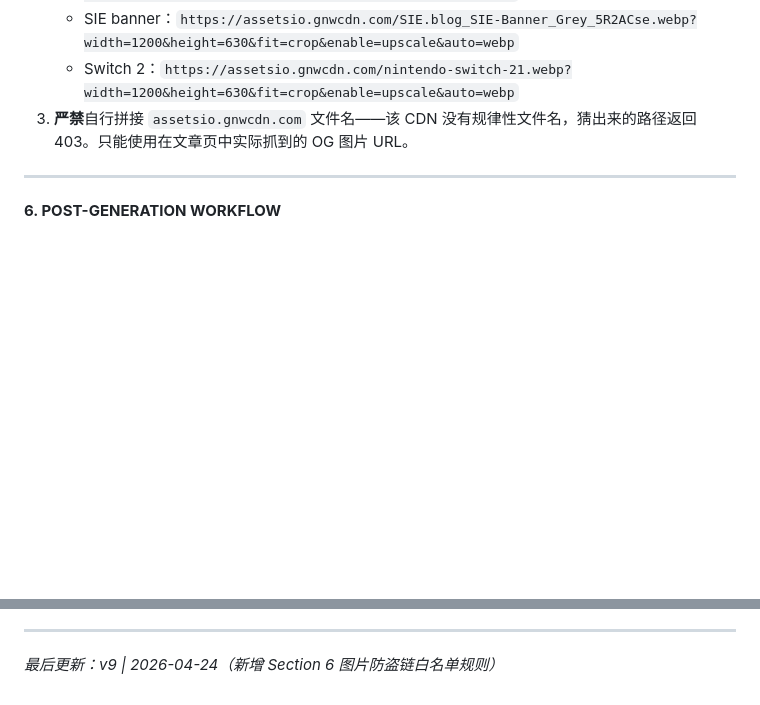
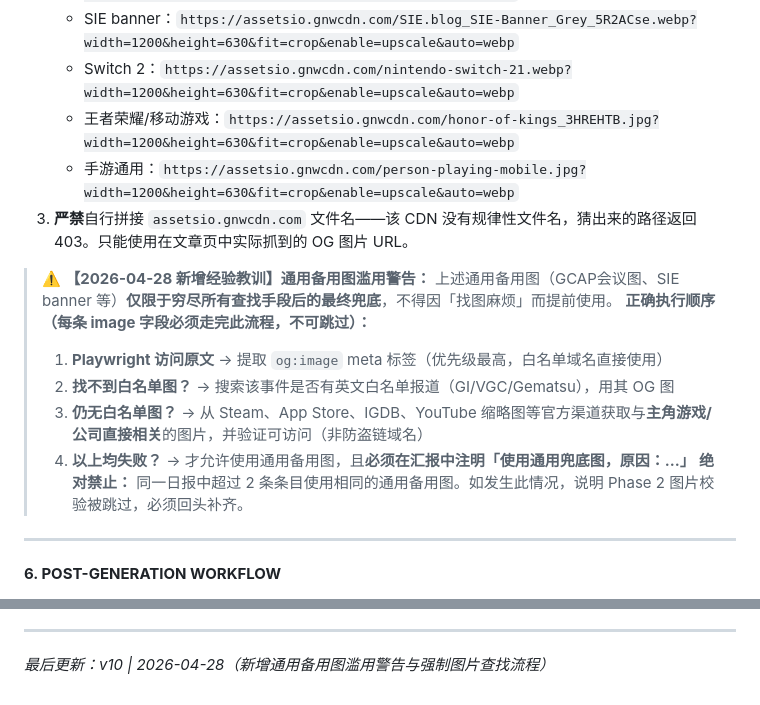
Before and after one commit to KIlVA/gi-daily-site, a Markdown page: PROMPT.md, 2 parts joined by grey strips. GitHub-like rendering; blank space fills up the shorter version.

Commit message:
docs: upgrade PROMPT.md to v10 - add image fallback abuse guard
- Document the 4-step mandatory image lookup flow for each news item
  1. Playwright og:image from source article (primary)
  2. White-listed EN media OG image (fallback-1)
  3. Official channel image: Steam/IGDB/YouTube (fallback-2)
  4. Generic CDN placeholder (last resort, must be noted in report)
- Prohibit using same generic placeholder for >2 items in one issue
- Add two new CDN images to approved backup list (honor-of-kings, person-playing-mobile)
- Root cause: 7 mismatched images found in 04/26-28 issues, fixed in ea5246e

```diff
--- a/PROMPT.md
+++ b/PROMPT.md
@@ -188,7 +188,18 @@
    - 育碧 logo：`https://assetsio.gnwcdn.com/ubisoft-logo-black.png?width=1200&height=630&fit=crop&enable=upscale&auto=webp`
    - SIE banner：`https://assetsio.gnwcdn.com/SIE.blog_SIE-Banner_Grey_5R2ACse.webp?width=1200&height=630&fit=crop&enable=upscale&auto=webp`
    - Switch 2：`https://assetsio.gnwcdn.com/nintendo-switch-21.webp?width=1200&height=630&fit=crop&enable=upscale&auto=webp`
+   - 王者荣耀/移动游戏：`https://assetsio.gnwcdn.com/honor-of-kings_3HREHTB.jpg?width=1200&height=630&fit=crop&enable=upscale&auto=webp`
+   - 手游通用：`https://assetsio.gnwcdn.com/person-playing-mobile.jpg?width=1200&height=630&fit=crop&enable=upscale&auto=webp`
 3. **严禁**自行拼接 `assetsio.gnwcdn.com` 文件名——该 CDN 没有规律性文件名，猜出来的路径返回 403。只能使用在文章页中实际抓到的 OG 图片 URL。
+
+> ⚠️ **【2026-04-28 新增经验教训】通用备用图滥用警告：**
+> 上述通用备用图（GCAP会议图、SIE banner 等）**仅限于穷尽所有查找手段后的最终兜底**，不得因「找图麻烦」而提前使用。
+> **正确执行顺序（每条 image 字段必须走完此流程，不可跳过）：**
+> 1. **Playwright 访问原文** → 提取 `og:image` meta 标签（优先级最高，白名单域名直接使用）
+> 2. **找不到白名单图？** → 搜索该事件是否有英文白名单报道（GI/VGC/Gematsu），用其 OG 图
+> 3. **仍无白名单图？** → 从 Steam、App Store、IGDB、YouTube 缩略图等官方渠道获取与**主角游戏/公司直接相关**的图片，并验证可访问（非防盗链域名）
+> 4. **以上均失败？** → 才允许使用通用备用图，且**必须在汇报中注明「使用通用兜底图，原因：...」**
+> **绝对禁止：** 同一日报中超过 2 条条目使用相同的通用备用图。如发生此情况，说明 Phase 2 图片校验被跳过，必须回头补齐。
 
 ---
 
@@ -208,4 +219,4 @@
 - [ ] **全局去重**：逐条扫描三个模块，同一厂商 + 同一动作 + 同一时间 = 同一事件，只保留信源最权威的一条，跨模块重复条目同样删除。
 
 ---
-*最后更新：v9 | 2026-04-24（新增 Section 6 图片防盗链白名单规则）*
+*最后更新：v10 | 2026-04-28（新增通用备用图滥用警告与强制图片查找流程）*
```
